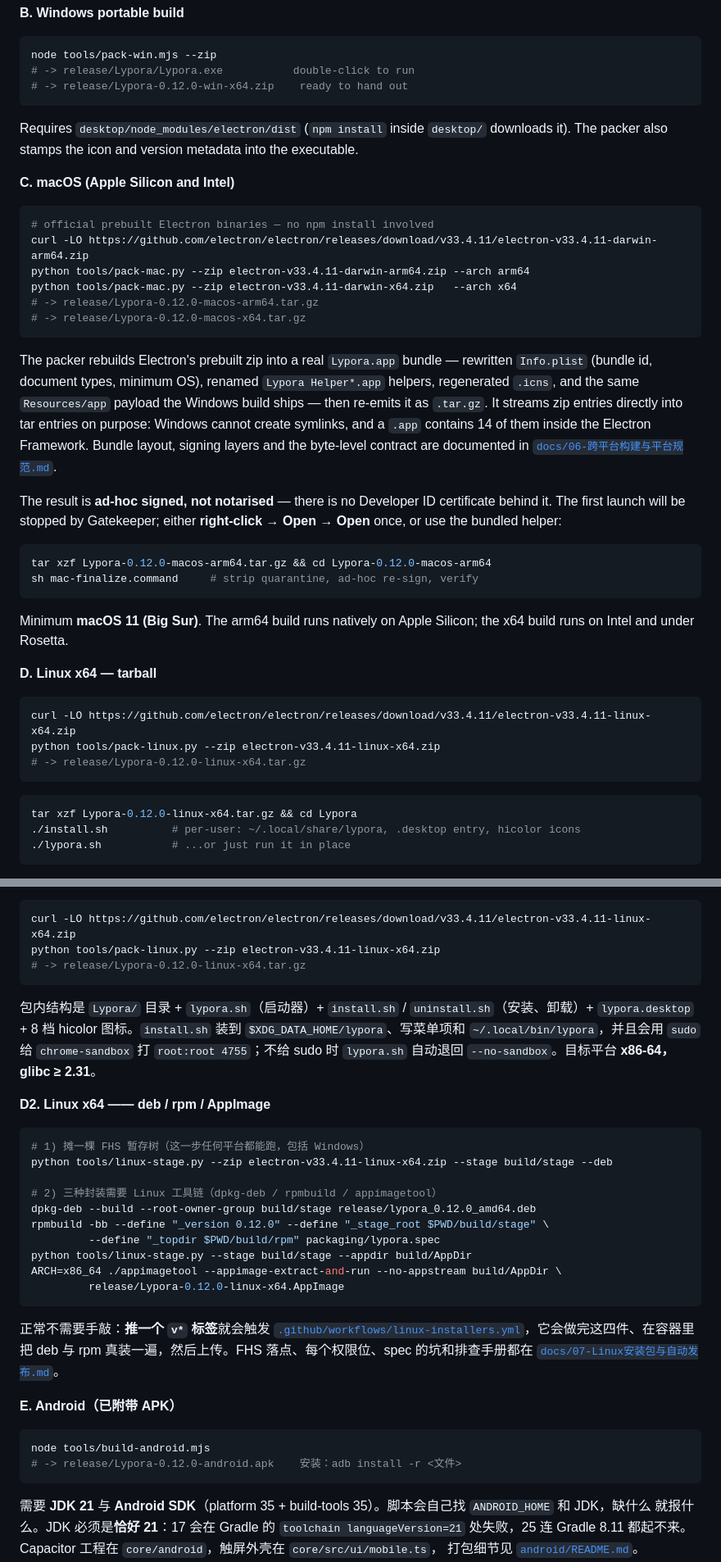
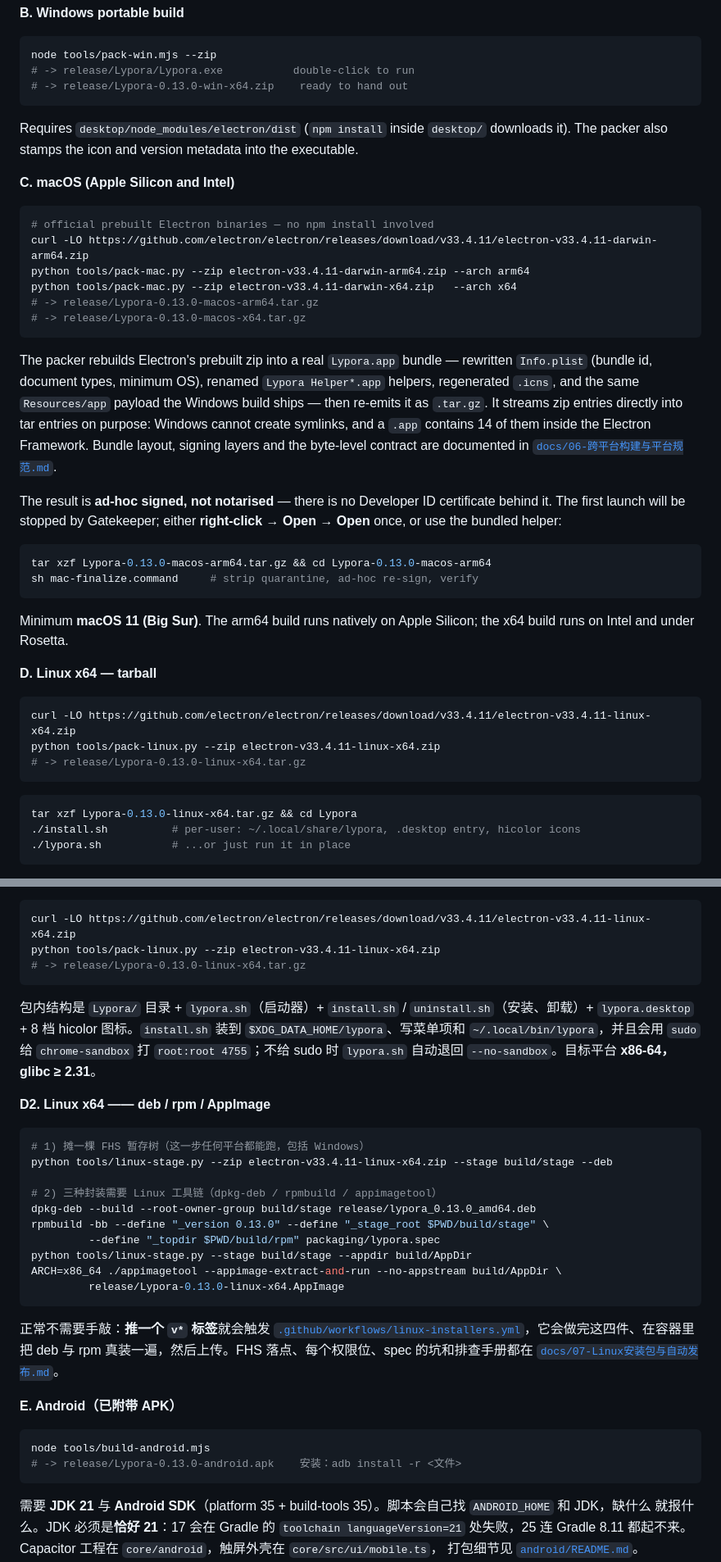
Before and after one commit to dr-bing-li/lypora, a Markdown page: README.md, 2 parts joined by grey strips. Shown at 82% size. Rendered like a GitHub page.

````diff
--- a/README.md
+++ b/README.md
@@ -77,7 +79,7 @@ backend required. Serving it over HTTPS gives you installable PWA behaviour and
 ```bash
 node tools/pack-win.mjs --zip
 # -> release/Lypora/Lypora.exe           double-click to run
-# -> release/Lypora-0.12.0-win-x64.zip    ready to hand out
+# -> release/Lypora-0.13.0-win-x64.zip    ready to hand out
 ```
 
 Requires `desktop/node_modules/electron/dist` (`npm install` inside `desktop/` downloads it). The packer also
@@ -90,8 +92,8 @@ stamps the icon and version metadata into the executable.
 curl -LO https://github.com/electron/electron/releases/download/v33.4.11/electron-v33.4.11-darwin-arm64.zip
 python tools/pack-mac.py --zip electron-v33.4.11-darwin-arm64.zip --arch arm64
 python tools/pack-mac.py --zip electron-v33.4.11-darwin-x64.zip   --arch x64
-# -> release/Lypora-0.12.0-macos-arm64.tar.gz
-# -> release/Lypora-0.12.0-macos-x64.tar.gz
+# -> release/Lypora-0.13.0-macos-arm64.tar.gz
+# -> release/Lypora-0.13.0-macos-x64.tar.gz
 ```
 
 The packer rebuilds Electron's prebuilt zip into a real `Lypora.app` bundle — rewritten `Info.plist`
@@ -105,7 +107,7 @@ The result is **ad-hoc signed, not notarised** — there is no Developer ID cert
 launch will be stopped by Gatekeeper; either **right-click → Open → Open** once, or use the bundled helper:
 
 ```bash
-tar xzf Lypora-0.12.0-macos-arm64.tar.gz && cd Lypora-0.12.0-macos-arm64
+tar xzf Lypora-0.13.0-macos-arm64.tar.gz && cd Lypora-0.13.0-macos-arm64
 sh mac-finalize.command     # strip quarantine, ad-hoc re-sign, verify
 ```
 
@@ -117,11 +119,11 @@ and under Rosetta.
 ```bash
 curl -LO https://github.com/electron/electron/releases/download/v33.4.11/electron-v33.4.11-linux-x64.zip
 python tools/pack-linux.py --zip electron-v33.4.11-linux-x64.zip
-# -> release/Lypora-0.12.0-linux-x64.tar.gz
+# -> release/Lypora-0.13.0-linux-x64.tar.gz
 ```
 
 ```bash
-tar xzf Lypora-0.12.0-linux-x64.tar.gz && cd Lypora
+tar xzf Lypora-0.13.0-linux-x64.tar.gz && cd Lypora
 ./install.sh          # per-user: ~/.local/share/lypora, .desktop entry, hicolor icons
 ./lypora.sh           # ...or just run it in place
 ```
@@ -511,7 +513,7 @@ Windows 版同一份 `Resources/app` 前端——最后输出 tar.gz。
 ```bash
 curl -LO https://github.com/electron/electron/releases/download/v33.4.11/electron-v33.4.11-linux-x64.zip
 python tools/pack-linux.py --zip electron-v33.4.11-linux-x64.zip
-# -> release/Lypora-0.12.0-linux-x64.tar.gz
+# -> release/Lypora-0.13.0-linux-x64.tar.gz
 ```
 
 包内结构是 `Lypora/` 目录 + `lypora.sh`（启动器）+ `install.sh` / `uninstall.sh`（安装、卸载）+
@@ -526,12 +528,12 @@ python tools/pack-linux.py --zip electron-v33.4.11-linux-x64.zip
 python tools/linux-stage.py --zip electron-v33.4.11-linux-x64.zip --stage build/stage --deb
 
 # 2) 三种封装需要 Linux 工具链（dpkg-deb / rpmbuild / appimagetool）
-dpkg-deb --build --root-owner-group build/stage release/lypora_0.12.0_amd64.deb
-rpmbuild -bb --define "_version 0.12.0" --define "_stage_root $PWD/build/stage" \
+dpkg-deb --build --root-owner-group build/stage release/lypora_0.13.0_amd64.deb
+rpmbuild -bb --define "_version 0.13.0" --define "_stage_root $PWD/build/stage" \
          --define "_topdir $PWD/build/rpm" packaging/lypora.spec
 python tools/linux-stage.py --stage build/stage --appdir build/AppDir
 ARCH=x86_64 ./appimagetool --appimage-extract-and-run --no-appstream build/AppDir \
-         release/Lypora-0.12.0-linux-x64.AppImage
+         release/Lypora-0.13.0-linux-x64.AppImage
 ```
 
 正常不需要手敲：**推一个 `v*` 标签**就会触发
@@ -543,7 +545,7 @@ ARCH=x86_64 ./appimagetool --appimage-extract-and-run --no-appstream build/AppDi
 
 ```bash
 node tools/build-android.mjs
-# -> release/Lypora-0.12.0-android.apk    安装：adb install -r <文件>
+# -> release/Lypora-0.13.0-android.apk    安装：adb install -r <文件>
 ```
 
 需要 **JDK 21** 与 **Android SDK**（platform 35 + build-tools 35）。脚本会自己找 `ANDROID_HOME` 和 JDK，缺什么
````
Also changed, not shown: other parts of README.md (+76 -74 lines), 1 other file.
